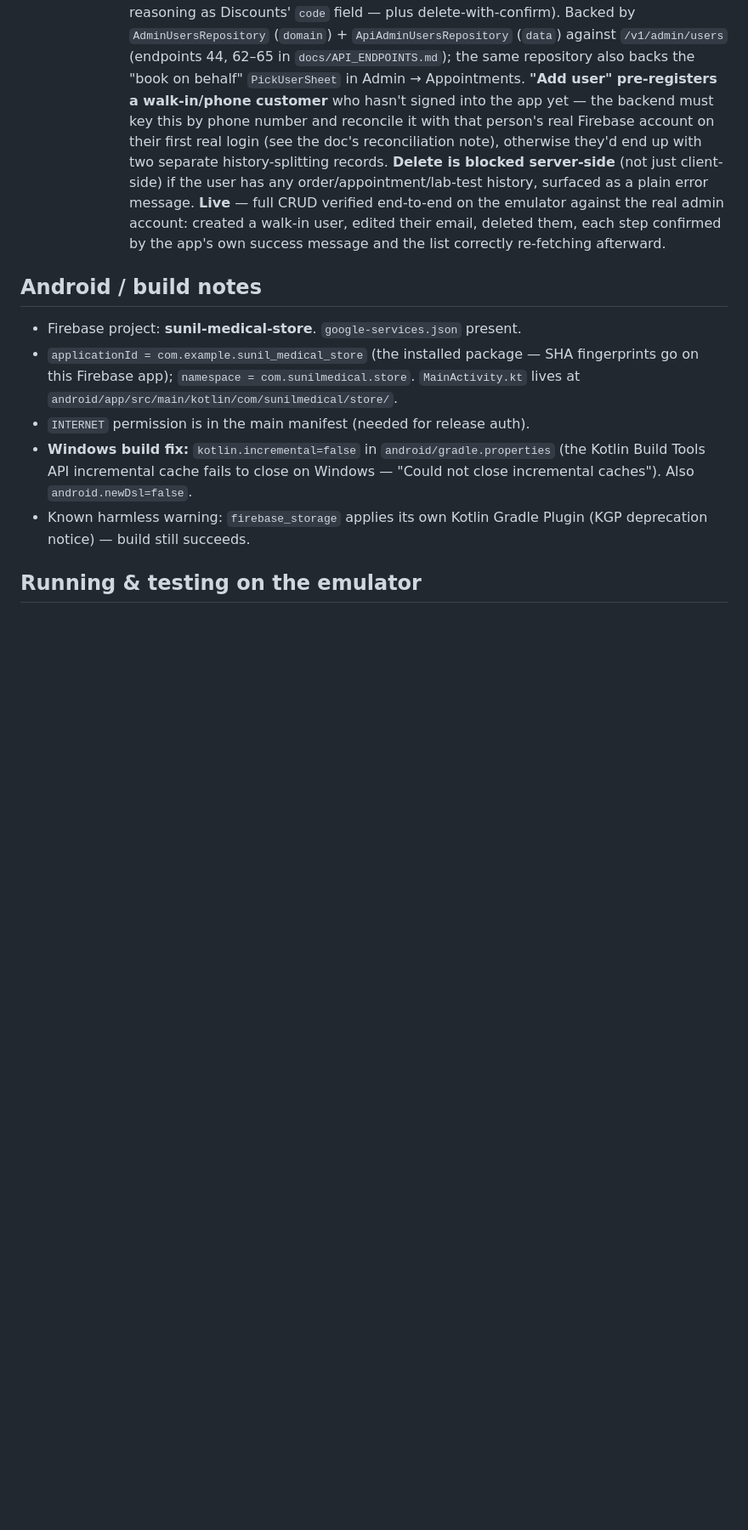
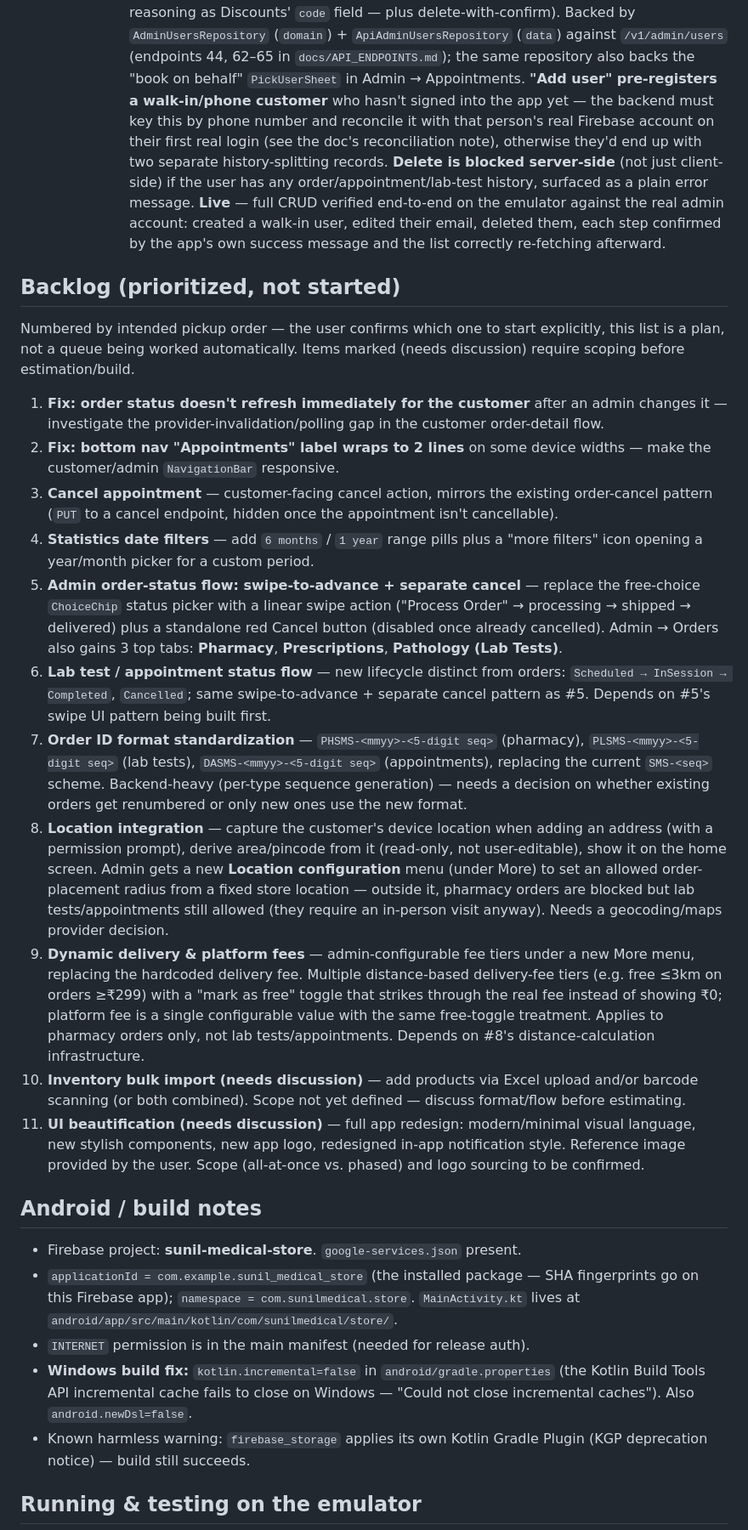
Before and after one commit to AbinashPatra1/SunilMedicalStore_UI, a Markdown page: CLAUDE.md, the part around the change. Shown at 85% size. GitHub-like rendering; blank space fills up the shorter version.

Commit message:
docs: add prioritized backlog of 11 pending work items
Captures the new feature requests, bug reports, and improvements
from this session (location integration, dynamic fees, status-flow
overhaul, order ID format, UI beautification, etc.) as a durable,
prioritized list so it survives context compaction across sessions.

Co-Authored-By: Claude Sonnet 5 <noreply@anthropic.com>

```diff
--- a/CLAUDE.md
+++ b/CLAUDE.md
@@ -413,6 +413,61 @@ over Dio — no mock repositories remain.
       edited their email, deleted them, each step confirmed by the app's
       own success message and the list correctly re-fetching afterward.
 
+## Backlog (prioritized, not started)
+
+Numbered by intended pickup order — the user confirms which one to start
+explicitly, this list is a plan, not a queue being worked automatically.
+Items marked (needs discussion) require scoping before estimation/build.
+
+1. **Fix: order status doesn't refresh immediately for the customer** after
+   an admin changes it — investigate the provider-invalidation/polling gap
+   in the customer order-detail flow.
+2. **Fix: bottom nav "Appointments" label wraps to 2 lines** on some device
+   widths — make the customer/admin `NavigationBar` responsive.
+3. **Cancel appointment** — customer-facing cancel action, mirrors the
+   existing order-cancel pattern (`PUT` to a cancel endpoint, hidden once
+   the appointment isn't cancellable).
+4. **Statistics date filters** — add `6 months` / `1 year` range pills plus
+   a "more filters" icon opening a year/month picker for a custom period.
+5. **Admin order-status flow: swipe-to-advance + separate cancel** —
+   replace the free-choice `ChoiceChip` status picker with a linear swipe
+   action ("Process Order" → processing → shipped → delivered) plus a
+   standalone red Cancel button (disabled once already cancelled). Admin →
+   Orders also gains 3 top tabs: **Pharmacy**, **Prescriptions**,
+   **Pathology (Lab Tests)**.
+6. **Lab test / appointment status flow** — new lifecycle distinct from
+   orders: `Scheduled → InSession → Completed`, `Cancelled`; same
+   swipe-to-advance + separate cancel pattern as #5. Depends on #5's swipe
+   UI pattern being built first.
+7. **Order ID format standardization** — `PHSMS-<mmyy>-<5-digit seq>`
+   (pharmacy), `PLSMS-<mmyy>-<5-digit seq>` (lab tests),
+   `DASMS-<mmyy>-<5-digit seq>` (appointments), replacing the current
+   `SMS-<seq>` scheme. Backend-heavy (per-type sequence generation) — needs
+   a decision on whether existing orders get renumbered or only new ones
+   use the new format.
+8. **Location integration** — capture the customer's device location when
+   adding an address (with a permission prompt), derive area/pincode from
+   it (read-only, not user-editable), show it on the home screen. Admin
+   gets a new **Location configuration** menu (under More) to set an
+   allowed order-placement radius from a fixed store location — outside it,
+   pharmacy orders are blocked but lab tests/appointments still allowed
+   (they require an in-person visit anyway). Needs a geocoding/maps
+   provider decision.
+9. **Dynamic delivery & platform fees** — admin-configurable fee tiers
+   under a new More menu, replacing the hardcoded delivery fee. Multiple
+   distance-based delivery-fee tiers (e.g. free ≤3km on orders ≥₹299) with
+   a "mark as free" toggle that strikes through the real fee instead of
+   showing ₹0; platform fee is a single configurable value with the same
+   free-toggle treatment. Applies to pharmacy orders only, not lab
+   tests/appointments. Depends on #8's distance-calculation infrastructure.
+10. **Inventory bulk import (needs discussion)** — add products via Excel
+    upload and/or barcode scanning (or both combined). Scope not yet
+    defined — discuss format/flow before estimating.
+11. **UI beautification (needs discussion)** — full app redesign:
+    modern/minimal visual language, new stylish components, new app logo,
+    redesigned in-app notification style. Reference image provided by the
+    user. Scope (all-at-once vs. phased) and logo sourcing to be confirmed.
+
 ## Android / build notes
 
 - Firebase project: **sunil-medical-store**. `google-services.json` present.
```
